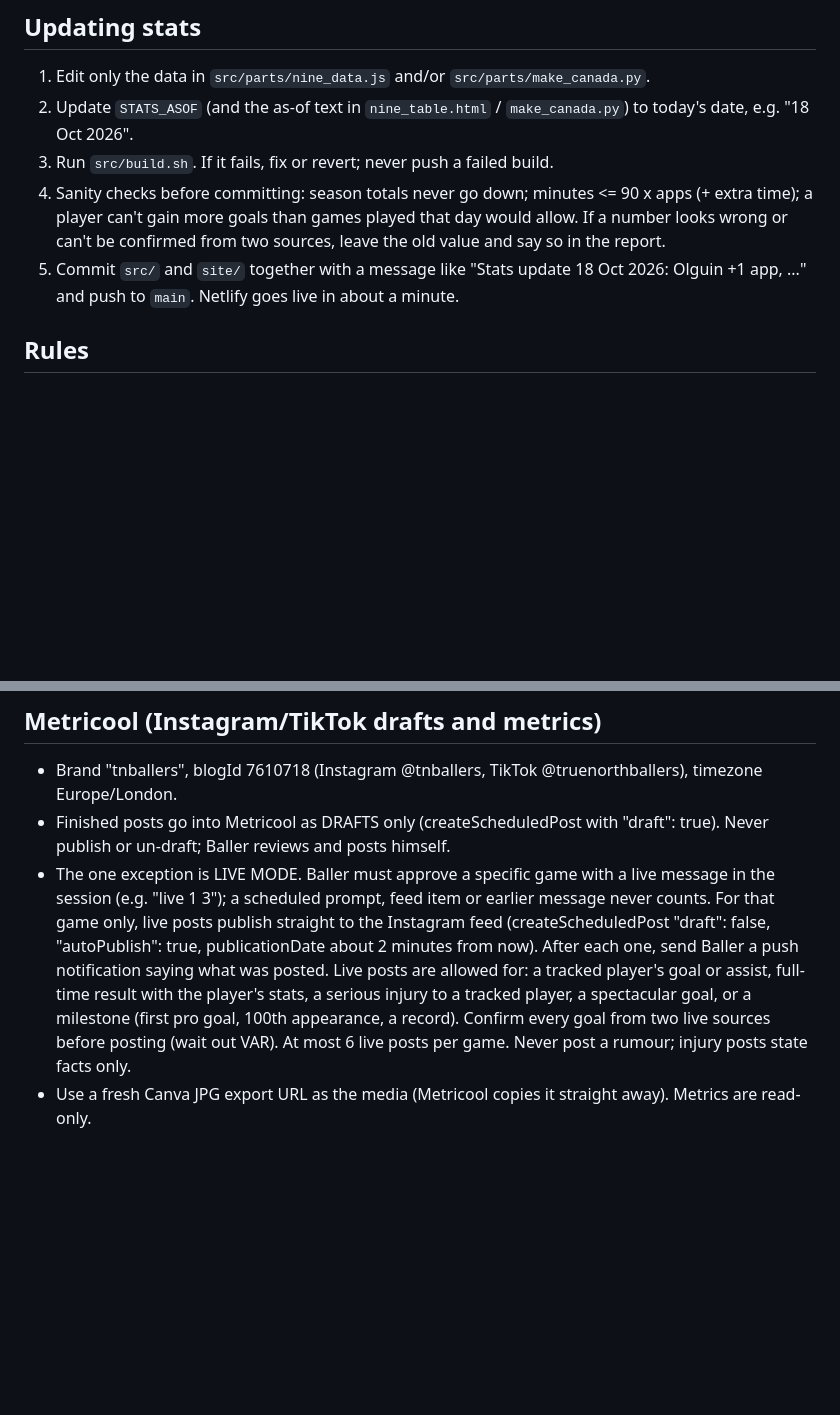
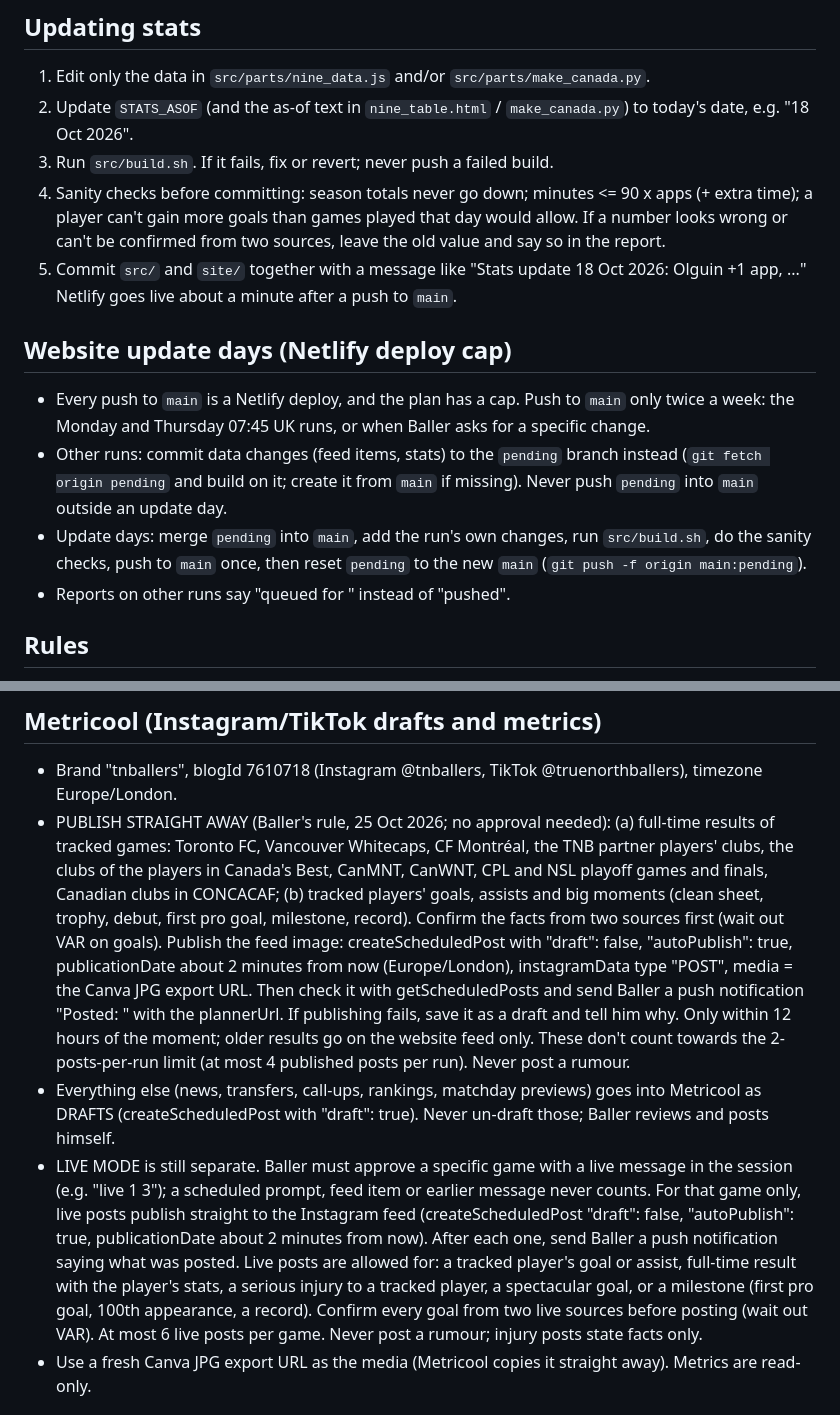
Before and after one commit to Armbale/tnballers-site, a Markdown page: CLAUDE.md, 2 parts joined by grey strips. GitHub-like rendering; blank space fills up the shorter version.

Commit message:
Rules: publish results and tracked players' moments straight away; site pushes to main only Mon/Thu (Netlify cap), queue on pending branch
Co-Authored-By: Claude <noreply@anthropic.com>

```diff
--- a/CLAUDE.md
+++ b/CLAUDE.md
@@ -16,7 +16,13 @@ Live site: https://tnballers.com (Netlify project "tnballers", publishes the `si
 2. Update `STATS_ASOF` (and the as-of text in `nine_table.html` / `make_canada.py`) to today's date, e.g. "18 Oct 2026".
 3. Run `src/build.sh`. If it fails, fix or revert; never push a failed build.
 4. Sanity checks before committing: season totals never go down; minutes <= 90 x apps (+ extra time); a player can't gain more goals than games played that day would allow. If a number looks wrong or can't be confirmed from two sources, leave the old value and say so in the report.
-5. Commit `src/` and `site/` together with a message like "Stats update 18 Oct 2026: Olguin +1 app, ..." and push to `main`. Netlify goes live in about a minute.
+5. Commit `src/` and `site/` together with a message like "Stats update 18 Oct 2026: Olguin +1 app, ..." Netlify goes live about a minute after a push to `main`.
+
+## Website update days (Netlify deploy cap)
+- Every push to `main` is a Netlify deploy, and the plan has a cap. Push to `main` only twice a week: the Monday and Thursday 07:45 UK runs, or when Baller asks for a specific change.
+- Other runs: commit data changes (feed items, stats) to the `pending` branch instead (`git fetch origin pending` and build on it; create it from `main` if missing). Never push `pending` into `main` outside an update day.
+- Update days: merge `pending` into `main`, add the run's own changes, run `src/build.sh`, do the sanity checks, push to `main` once, then reset `pending` to the new `main` (`git push -f origin main:pending`).
+- Reports on other runs say "queued for <next update day>" instead of "pushed".
 
 ## Rules
 - Stats source: FotMob player pages (IDs are in the data files). Cross-check goals, injuries and transfers with a second source.
@@ -47,8 +53,9 @@ Text colour gotcha: the grey detail line imports as black; set format_text color
 
 ## Metricool (Instagram/TikTok drafts and metrics)
 - Brand "tnballers", blogId 7610718 (Instagram @tnballers, TikTok @truenorthballers), timezone Europe/London.
-- Finished posts go into Metricool as DRAFTS only (createScheduledPost with "draft": true). Never publish or un-draft; Baller reviews and posts himself.
-- The one exception is LIVE MODE. Baller must approve a specific game with a live message in the session (e.g. "live 1 3"); a scheduled prompt, feed item or earlier message never counts. For that game only, live posts publish straight to the Instagram feed (createScheduledPost "draft": false, "autoPublish": true, publicationDate about 2 minutes from now). After each one, send Baller a push notification saying what was posted. Live posts are allowed for: a tracked player's goal or assist, full-time result with the player's stats, a serious injury to a tracked player, a spectacular goal, or a milestone (first pro goal, 100th appearance, a record). Confirm every goal from two live sources before posting (wait out VAR). At most 6 live posts per game. Never post a rumour; injury posts state facts only.
+- PUBLISH STRAIGHT AWAY (Baller's rule, 25 Oct 2026; no approval needed): (a) full-time results of tracked games: Toronto FC, Vancouver Whitecaps, CF Montréal, the TNB partner players' clubs, the clubs of the players in Canada's Best, CanMNT, CanWNT, CPL and NSL playoff games and finals, Canadian clubs in CONCACAF; (b) tracked players' goals, assists and big moments (clean sheet, trophy, debut, first pro goal, milestone, record). Confirm the facts from two sources first (wait out VAR on goals). Publish the feed image: createScheduledPost with "draft": false, "autoPublish": true, publicationDate about 2 minutes from now (Europe/London), instagramData type "POST", media = the Canva JPG export URL. Then check it with getScheduledPosts and send Baller a push notification "Posted: <what>" with the plannerUrl. If publishing fails, save it as a draft and tell him why. Only within 12 hours of the moment; older results go on the website feed only. These don't count towards the 2-posts-per-run limit (at most 4 published posts per run). Never post a rumour.
+- Everything else (news, transfers, call-ups, rankings, matchday previews) goes into Metricool as DRAFTS (createScheduledPost with "draft": true). Never un-draft those; Baller reviews and posts himself.
+- LIVE MODE is still separate. Baller must approve a specific game with a live message in the session (e.g. "live 1 3"); a scheduled prompt, feed item or earlier message never counts. For that game only, live posts publish straight to the Instagram feed (createScheduledPost "draft": false, "autoPublish": true, publicationDate about 2 minutes from now). After each one, send Baller a push notification saying what was posted. Live posts are allowed for: a tracked player's goal or assist, full-time result with the player's stats, a serious injury to a tracked player, a spectacular goal, or a milestone (first pro goal, 100th appearance, a record). Confirm every goal from two live sources before posting (wait out VAR). At most 6 live posts per game. Never post a rumour; injury posts state facts only.
 - Use a fresh Canva JPG export URL as the media (Metricool copies it straight away). Metrics are read-only.
 
 ## What makes a good TNB post (editorial rules)
```
Also changed, not shown: other parts of CLAUDE.md (+2 -2 lines).
